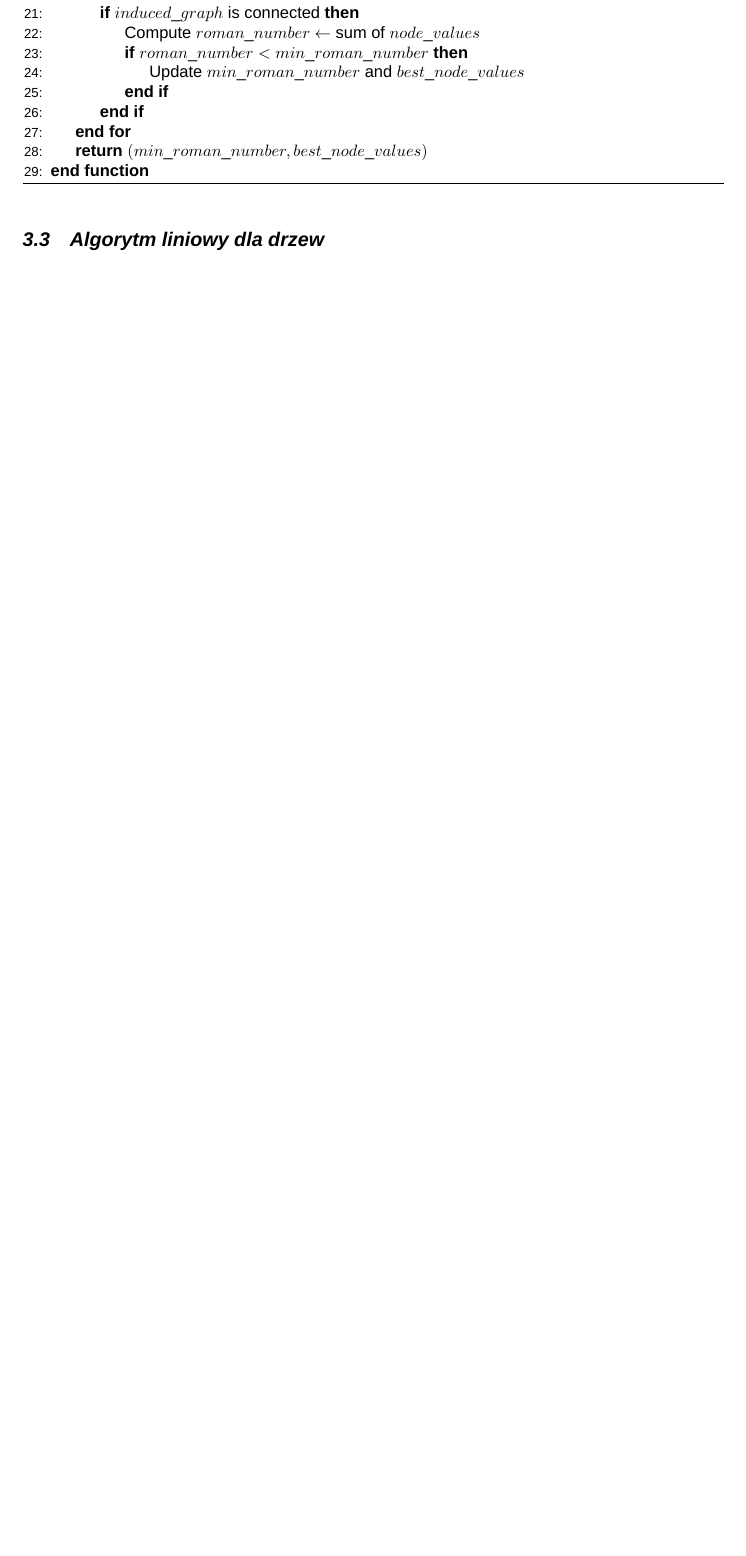
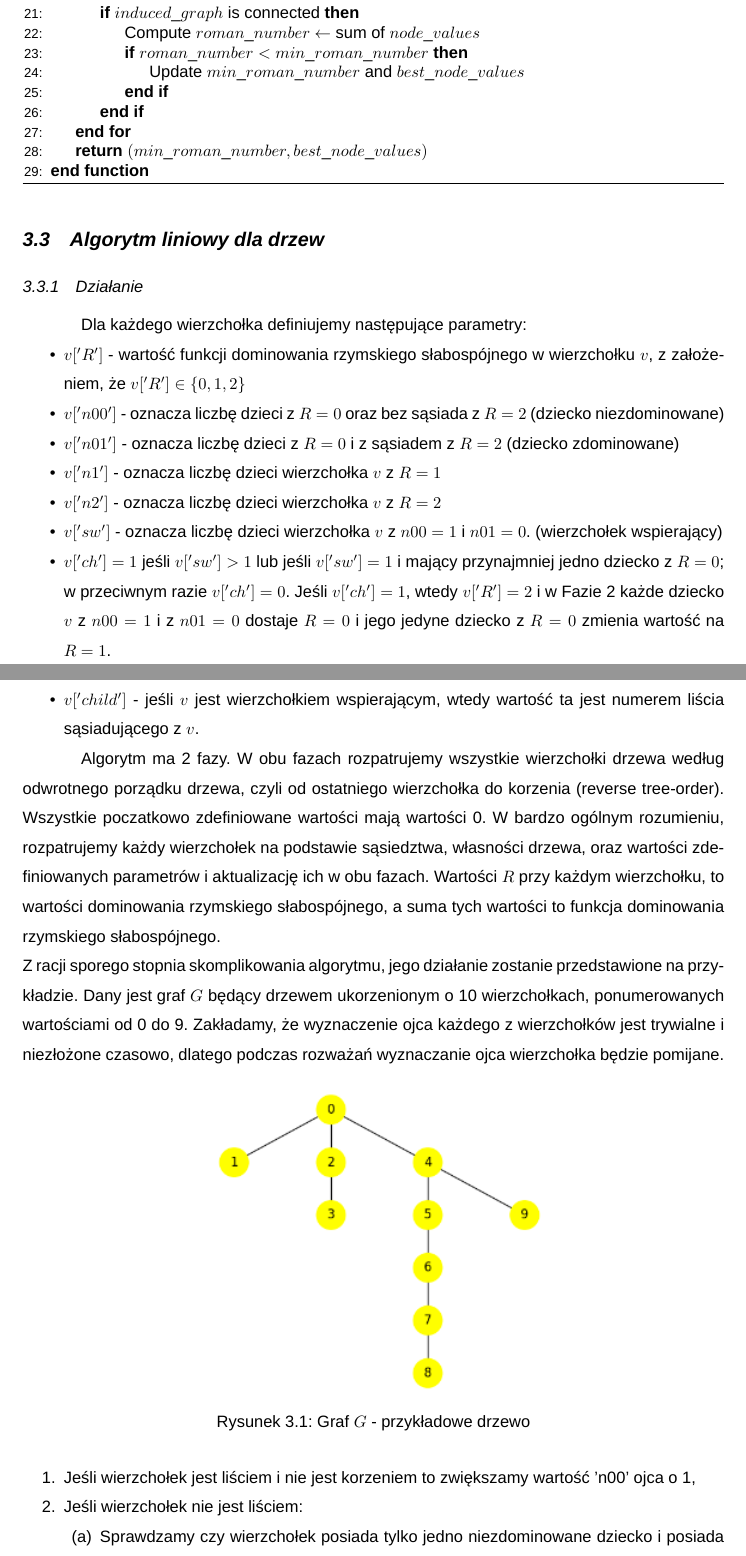
Before and after one commit to Pyerdowah/roman-domination, a LaTeX thesis (thesis/main.tex, which reads thesis/chapters/02_algorithms.tex): part of page 10 of 18 before the commit and two parts of pages 11 and 12 of 22 after it, the two joined at a grey line, cut so that both start at the same text, the shorter picture padded with empty space. Compiled offline with XeLaTeX; a missing font is replaced by an installed copy or a similar font.

Commit message:
tree linear description

```diff
--- a/thesis/chapters/02_algorithms.tex
+++ b/thesis/chapters/02_algorithms.tex
@@ -76,3 +76,36 @@ Złożoność pamięciowa ogranicza się do przechowywania grafu w pamięci i wy
 \end{algorithm}
 
 \section{Algorytm liniowy dla drzew}
+
+\subsection{Działanie}
+
+Dla każdego wierzchołka definiujemy następujące parametry:
+\begin{itemize}
+    \item $v['R']$ - wartość funkcji dominowania rzymskiego słabospójnego w wierzchołku $v$, z założeniem, że $v['R']\in\{0,1,2\}$
+    \item $v['n00']$ - oznacza liczbę dzieci z $R=0$ oraz bez sąsiada z $R=2$ (dziecko niezdominowane)
+    \item $v['n01']$ - oznacza liczbę dzieci z $R=0$ i z sąsiadem z $R=2$ (dziecko zdominowane)
+    \item $v['n1']$ - oznacza liczbę dzieci wierzchołka $v$ z $R = 1$
+    \item $v['n2']$ - oznacza liczbę dzieci wierzchołka $v$ z $R = 2$
+    \item $v['sw']$ - oznacza liczbę dzieci wierzchołka $v$ z $n00=1$ i $n01=0$. (wierzchołek wspierający)
+    \item $v['ch'] =1$ jeśli $v['sw']>1$ lub jeśli $v['sw']=1$ i mający przynajmniej jedno dziecko z $R=0$; w przeciwnym razie $v['ch'] =0$. Jeśli $v['ch'] =1$, wtedy $v['R']=2$ i w Fazie~2 każde dziecko $v$ z $n00=1$ i z $n01=0$ dostaje $R=0$ i jego jedyne dziecko z $R=0$ zmienia wartość na $R=1$.
+    \item $v['child']$ - jeśli $v$ jest wierzchołkiem wspierającym, wtedy wartość ta jest numerem liścia sąsiadującego z $v$.
+\end{itemize}
+
+Algorytm ma 2 fazy. W obu fazach rozpatrujemy wszystkie wierzchołki drzewa według odwrotnego porządku drzewa, czyli od ostatniego wierzchołka do korzenia (reverse tree-order). Wszystkie poczatkowo zdefiniowane wartości mają wartości 0. W bardzo ogólnym rozumieniu, rozpatrujemy każdy wierzchołek na podstawie sąsiedztwa, własności drzewa, oraz wartości zdefiniowanych parametrów i aktualizację ich w obu fazach. Wartości $R$ przy każdym wierzchołku, to wartości dominowania rzymskiego słabospójnego, a suma tych wartości to funkcja dominowania rzymskiego słabospójnego.
+\\
+Z racji sporego stopnia skomplikowania algorytmu, jego działanie zostanie przedstawione na przykładzie.
+Dany jest graf $G$ będący drzewem ukorzenionym o 10 wierzchołkach, ponumerowanych wartościami od 0 do 9. Zakładamy, że wyznaczenie ojca każdego z wierzchołków jest trywialne i niezłożone czasowo, dlatego podczas rozważań wyznaczanie ojca wierzchołka będzie pomijane.
+
+\begin{figure}[H]
+    \centering
+    \includegraphics[width=0.5\textwidth]{assets/image.png}
+    \caption{Graf $G$ - przykładowe drzewo}
+    \label{fig:drzewo}
+\end{figure}
+
+\begin{enumerate}
+    \item Jeśli wierzchołek jest liściem i nie jest korzeniem to zwiększamy wartość 'n00' ojca o 1,
+    \item Jeśli wierzchołek nie jest liściem:
+    \begin{enumerate}
+        \item Sprawdzamy czy wierzchołek posiada tylko jedno niezdominowane dziecko i posiada ojca. W tym przypadku ojciec będzie wierzchołkiem wspierającym.
+        \item Sprawdzamy sumę wartości dzieci zdominowanych, niezdominowanych oraz liczbę dzieci dla których wierzchołek jest wspierający. Jeśli ta suma jest większa od 1, to wartość tego wierzchołka ustawiamy na 2, a parametr 'ch' na 1.
@@ -78,0 +118 @@ Złożoność pamięciowa ogranicza się do przechowywania grafu w pamięci i wy
+                \item Jeśli wierzchołek posiada niezdominowane dziecko, to danemu wierzchołkowi przypisujemy wartość 0, a tem dziecku wartość 1, a dla ojca zmniejszamy wartość wspierania.
```
Also changed, not shown: code/algorithmTester.py (+1 -1 lines), code/algorithms/TreeLinear.py (+3 -4 lines), thesis/chapters/00_introduction.tex (+1 -2 lines), materials/s00500-017-2706-4.pdf (added), thesis/assets/image.png (added), thesis/assets/phase1.png (added), thesis/assets/phase2.png (added), thesis/main.pdf, thesis/chapters/02_algorithms.tex (43 more changed lines), 1 other file.
